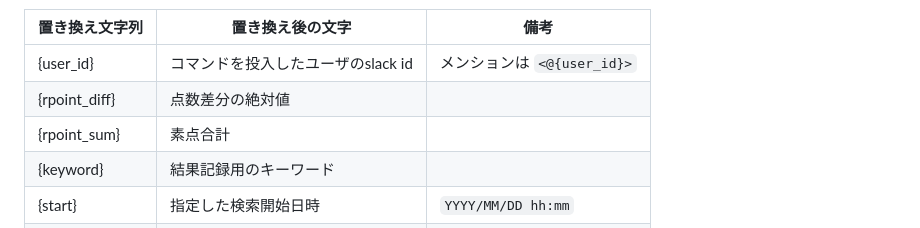
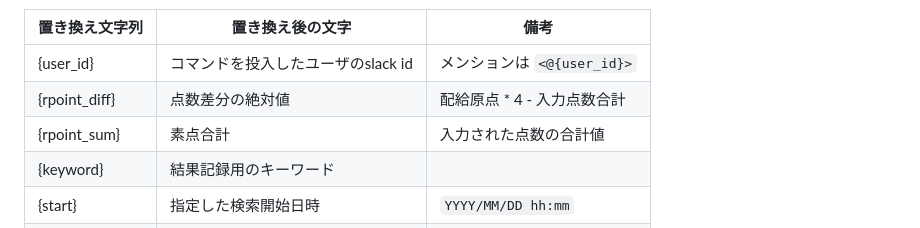
Before and after one commit to togakushi/slack-mahjong-score-management, a Markdown page: docs/setting/customize.md, the part around the change. GitHub-like rendering.

```diff
--- a/docs/setting/customize.md
+++ b/docs/setting/customize.md
@@ -192,8 +192,8 @@ INIファイル内の設定を変更することで、動作変更が可能。
 | 置き換え文字列 |          置き換え後の文字          |            備考             |
 | -------------- | ---------------------------------- | --------------------------- |
 | {user_id}      | コマンドを投入したユーザのslack id | メンションは `<@{user_id}>` |
-| {rpoint_diff}  | 点数差分の絶対値                   |                             |
-| {rpoint_sum}   | 素点合計                           |                             |
+| {rpoint_diff}  | 点数差分の絶対値                   | 配給原点 * 4 - 入力点数合計 |
+| {rpoint_sum}   | 素点合計                           | 入力された点数の合計値      |
 | {keyword}      | 結果記録用のキーワード             |                             |
 | {start}        | 指定した検索開始日時               | `YYYY/MM/DD hh:mm`          |
 | {end}          | 指定した検索終了日時               | `YYYY/MM/DD hh:mm`          |
```
Also changed, not shown: docs/functions/argument_keyword.md (+6 -1 lines).
